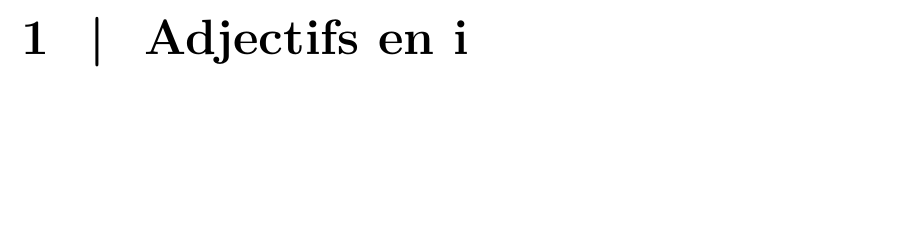
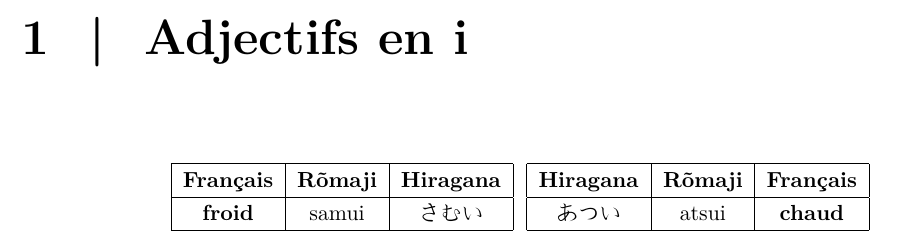
Before and after one commit to fmutix/esiee_japanese, a LaTeX document (adjectif.tex): part of page 3 of 4, cut so that both start at the same text, the shorter picture padded with empty space. Compiled offline with pdfLaTeX.

Commit message:
added one adjective

```diff
--- a/adjectif.tex
+++ b/adjectif.tex
@@ -31,6 +31,9 @@
 	urlcolor=blue           	% color of external links
 }
 
+\usepackage{multicol}
+\setlength\columnsep{-13.1em}
+%\setlength\columnseprule{.4pt}
 \title{Japonais - Adjectifs rencontrés}
 \author{
 	Frédéric Nguyen \\ Club*Nix
@@ -45,9 +48,22 @@
 \begin{CJK}{UTF8}{}
 \begin{Japanese}
 	\begin{center}
-		\begin{tabular}{|c|c|c|}
-
-		\end{tabular}
+		\begin{multicols}{2}
+			\begin{tabular}{|c|c|c|}
+				\hline
+				\textbf{Français} & \textbf{Rõmaji} & \textbf{Hiragana} \\
+				\hline
+				\textbf{froid} & samui & さむい \\
+				\hline
+			\end{tabular}
+			\begin{tabular}{|c|c|c|}
+				\hline
+				\textbf{Hiragana} & \textbf{Rõmaji} & \textbf{Français} \\
+				\hline
+				あつい & atsui & \textbf{chaud}\\
+				\hline
+			\end{tabular}
+		\end{multicols}
 	\end{center}
 \end{Japanese}
 \end{CJK}
```
